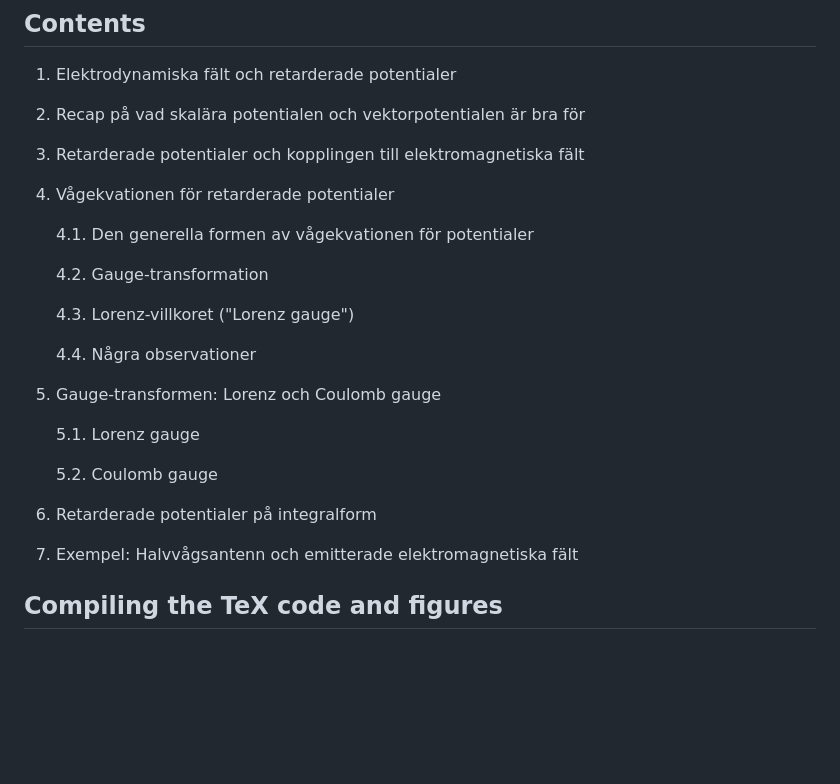
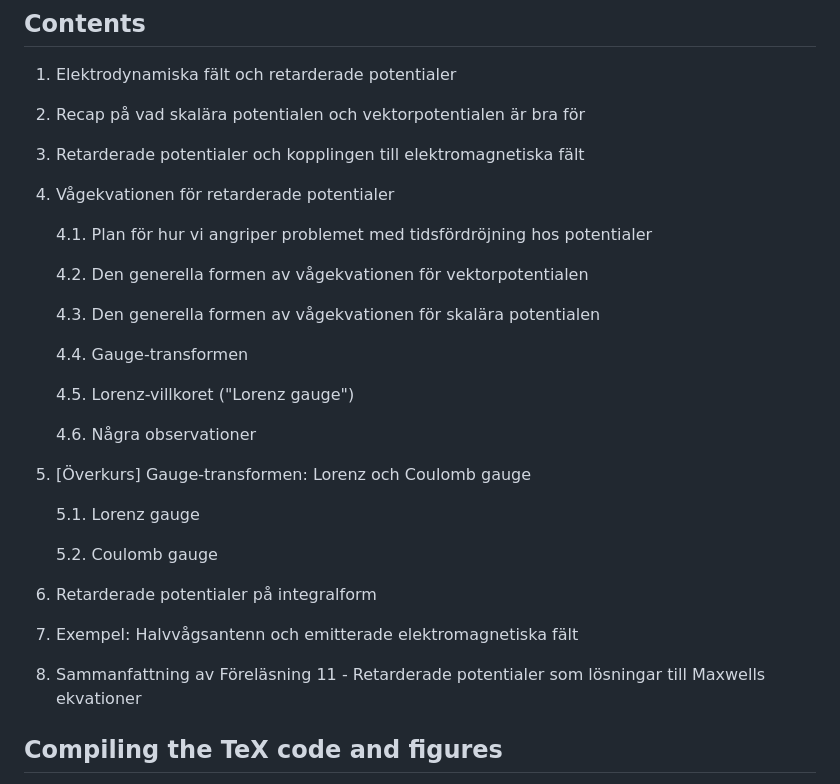
Before and after one commit to hp35/elmagii, a Markdown page: lect-11/README.md, the part around the change. Drawn GitHub-style; blank space fills up the shorter version.

Commit message:
Updated Contents of README for Lecture 11.

```diff
--- a/lect-11/README.md
+++ b/lect-11/README.md
@@ -39,15 +39,19 @@ och vektorpotentialen, och exemplifieras slutligen för en tunn dipolantenn.
 
 4. Vågekvationen för retarderade potentialer
 
-    4.1. Den generella formen av vågekvationen för potentialer
+    4.1. Plan för hur vi angriper problemet med tidsfördröjning hos potentialer
 
-    4.2. Gauge-transformation
+    4.2. Den generella formen av vågekvationen för vektorpotentialen
 
-    4.3. Lorenz-villkoret ("Lorenz gauge")
+    4.3. Den generella formen av vågekvationen för skalära potentialen
 
-    4.4. Några observationer
+    4.4. Gauge-transformen
 
-5. Gauge-transformen: Lorenz och Coulomb gauge
+    4.5. Lorenz-villkoret ("Lorenz gauge")
+
+    4.6. Några observationer
+
+5. [Överkurs] Gauge-transformen: Lorenz och Coulomb gauge
 
     5.1. Lorenz gauge
 
@@ -56,6 +60,9 @@ och vektorpotentialen, och exemplifieras slutligen för en tunn dipolantenn.
 6. Retarderade potentialer på integralform
 
 7. Exempel: Halvvågsantenn och emitterade elektromagnetiska fält
+
+8. Sammanfattning av Föreläsning 11 - Retarderade potentialer som lösningar
+   till Maxwells ekvationer
 
 ## Compiling the TeX code and figures
 
```
